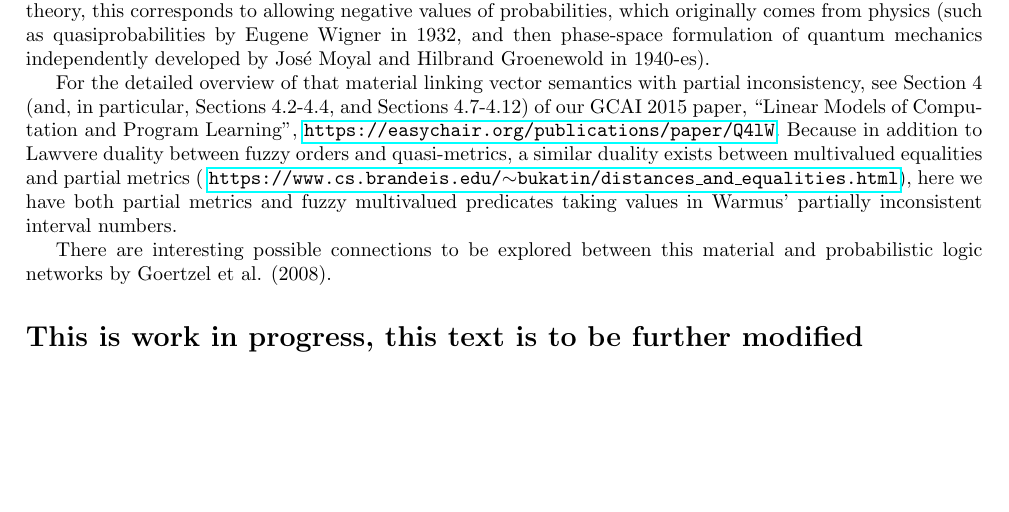
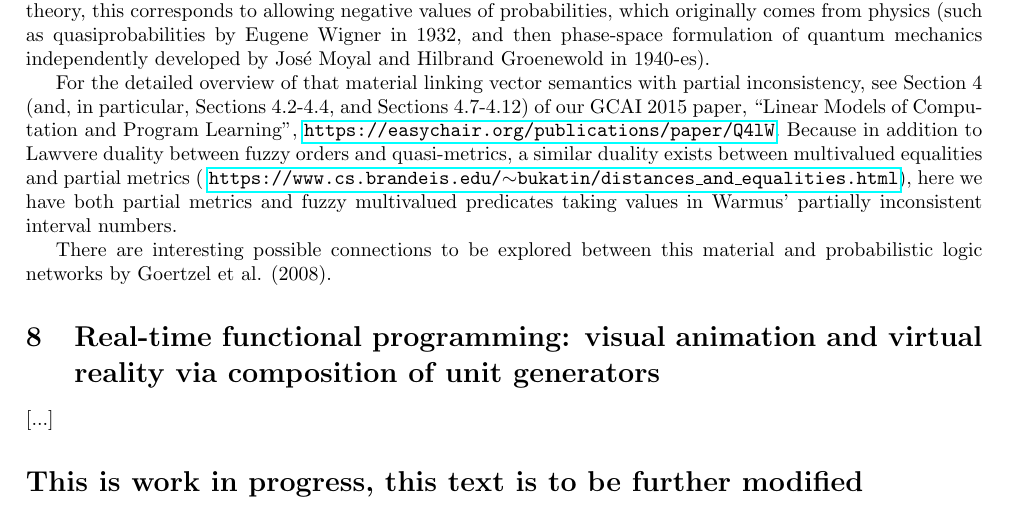
Before and after one commit to anhinga/2019-design-notes, a LaTeX paper (research-agenda/dmm-collaborative-research-agenda.tex): part of page 4 of 4, cut so that both start at the same text, the shorter picture padded with empty space. Compiled offline with pdfLaTeX.

Commit message:
add title for what is likely to become the last section of research agenda document

```diff
--- a/research-agenda/dmm-collaborative-research-agenda.tex
+++ b/research-agenda/dmm-collaborative-research-agenda.tex
@@ -278,6 +278,10 @@ For the detailed overview of that material linking vector semantics with partial
 
 There are interesting possible connections to be explored between this material and probabilistic logic networks by Goertzel et al. (2008).
 
+\section{Real-time functional programming: visual animation and virtual reality via composition
+of unit generators}
+
+[...]
 
 \section*{This is work in progress, this text is to be further modified}
 
```
